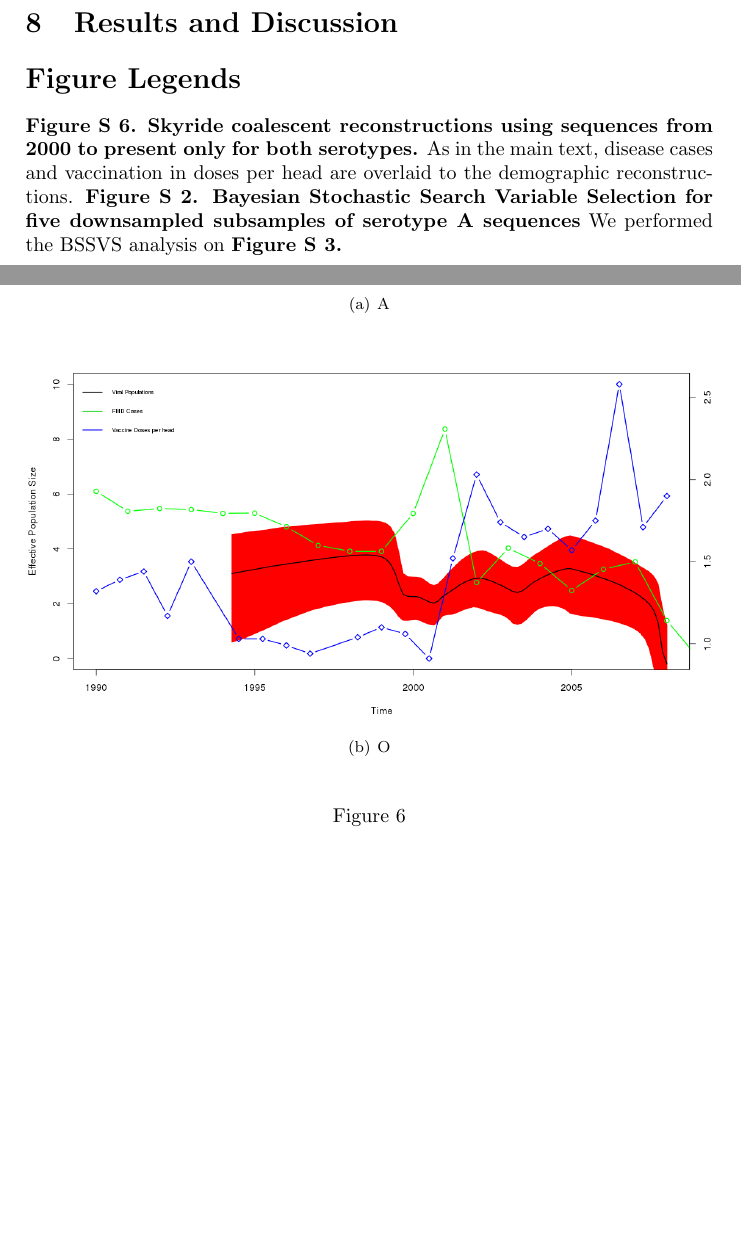
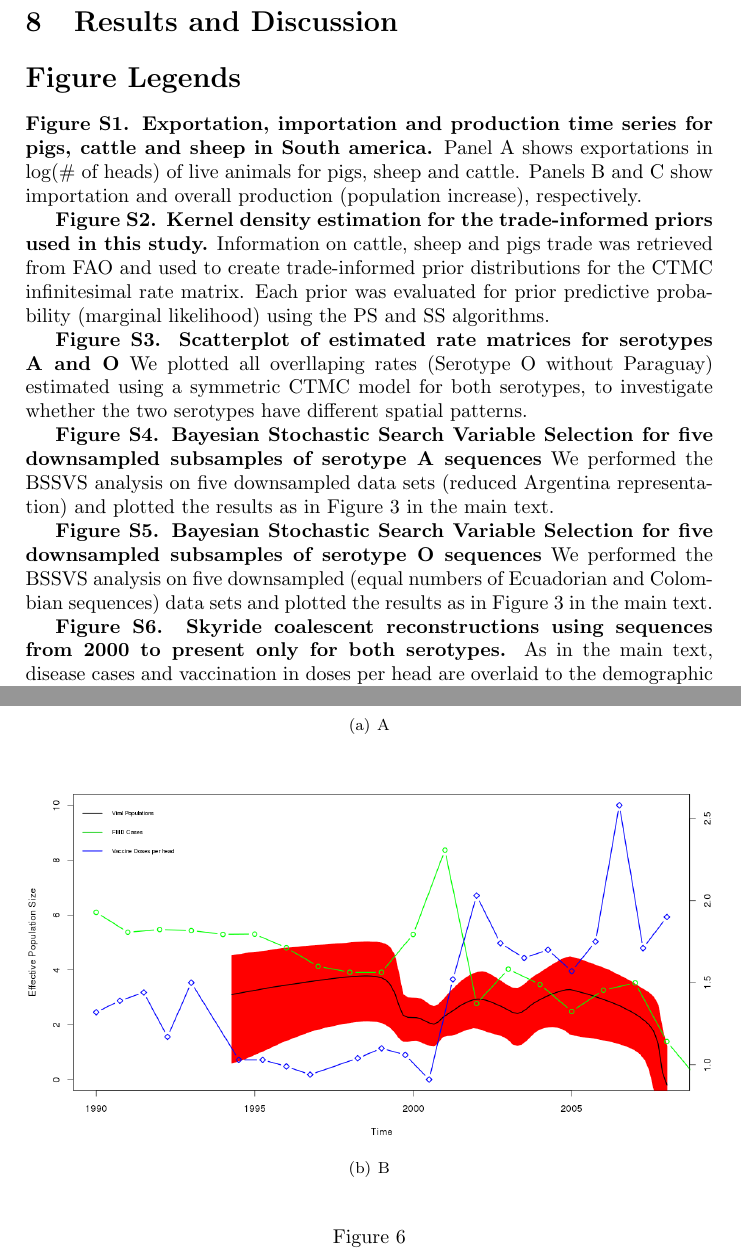
Before and after one commit to maxbiostat/FMDV_AMERICA, a LaTeX document (Text_S2.tex): two parts of pages 4 and 11 of 15 before the commit and two parts of pages 2 and 10 of 14 after it, joined at a grey line, cut so that both start at the same text, the shorter picture padded with empty space. Compiled offline with pdfLaTeX.

Commit message:
Organized figure legends

```diff
--- a/Text_S2.tex
+++ b/Text_S2.tex
@@ -29,3 +46,24 @@ Sampling bias constitutes an important concern \cite{Faria2012,Lemey2013,polar}
+\section{Results and Discussion}
+%\newpage
+\section*{Figure Legends}
+\textbf{Figure S\ref{sfig:trade}. Exportation, importation and production time series for pigs, cattle and sheep in South america.} Panel A shows exportations in log(\# of heads) of live animals for pigs, sheep and cattle.
+Panels B and C show importation and overall production (population increase), respectively.
+
+\textbf{Figure S\ref{sfig:tradeinfo}. Kernel density estimation for the trade-informed priors used in this study.} Information on cattle, sheep and pigs trade was retrieved from FAO and used to create trade-informed prior distributions for the CTMC infinitesimal rate matrix.
+Each prior was evaluated for prior predictive probability (marginal likelihood) using the PS and SS algorithms.
+
+\textbf{Figure S\ref{sfig:AvsO}. Scatterplot of estimated rate matrices for serotypes A and O} We plotted all overllaping rates (Serotype O without Paraguay) estimated using a symmetric CTMC model for both serotypes, to investigate whether the two serotypes have different spatial patterns.
+
+\textbf{Figure S\ref{sfig:bssvsA}. Bayesian Stochastic Search Variable Selection for five downsampled subsamples of serotype A sequences} We performed the BSSVS analysis on five downsampled data sets (reduced Argentina representation) and plotted the results as in Figure 3 in the main text.
+
+\textbf{Figure S\ref{sfig:bssvsO}. Bayesian Stochastic Search Variable Selection for five downsampled subsamples of serotype O sequences} We performed the BSSVS analysis on five downsampled (equal numbers of Ecuadorian and Colombian sequences) data sets and plotted the results as in Figure 3 in the main text.
+
+\textbf{Figure S\ref{sfig:only2000sky}. Skyride coalescent reconstructions using sequences from 2000 to present only for both serotypes.}
+As in the main text, disease cases and vaccination in doses per head are overlaid to the demographic reconstructions.
+
+
+\newpage
+\bibliography{Text_S2}
 \newpage
 \begin{center}
 \begin{figure}[ht]
@@ -97,21 +120,9 @@ These results are presented in Figure~\ref{sfig:only2000sky}.
 \begin{figure}[ht]
 \begin{center}
 \subfigure[A]{\includegraphics[width=\textwidth]{FIGURES/SFig_A2000sky.jpeg}}
-\subfigure[O]{\includegraphics[width=\textwidth]{FIGURES/SFig_O2000sky.jpeg}}\\
+\subfigure[B]{\includegraphics[width=\textwidth]{FIGURES/SFig_O2000sky.jpeg}}\\
 \end{center}
 \caption{}
 \label{sfig:only2000sky}
 \end{figure}
-
-\section{Parameter estimation with downsampling}
-% For our experiments, we obtained five downsampled data sets for each serotype
-\section{``Representation-informed'' priors}
-\section{Results and Discussion}
-%\newpage
-\section*{Figure Legends}
-% TODO: Put the time series for livestock trade here
-\textbf{Figure S~\ref{sfig:only2000sky}. Skyride coalescent reconstructions using sequences from 2000 to present only for both serotypes.}
-As in the main text, disease cases and vaccination in doses per head are overlaid to the demographic reconstructions.
-\textbf{Figure S~\ref{sfig:bssvsA}. Bayesian Stochastic Search Variable Selection for five downsampled subsamples of serotype A sequences} We performed the BSSVS analysis on
-\textbf{Figure S~\ref{sfig:bssvsO}.   }
 \newpage
```
Also changed, not shown: Text_S2.tex (69 more changed lines).
